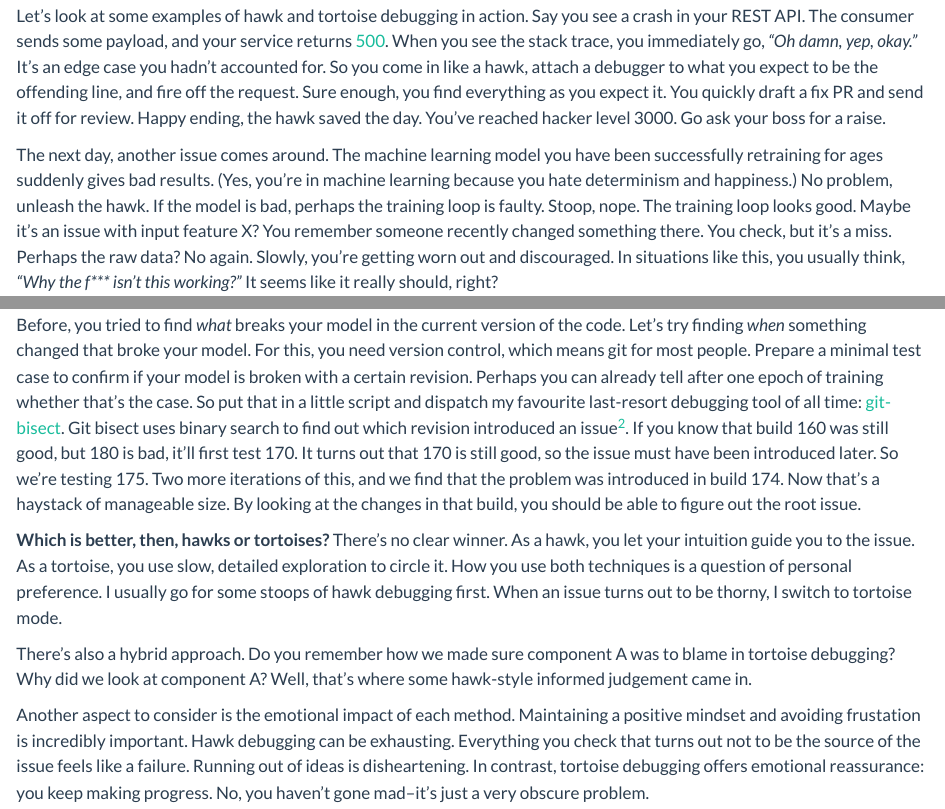
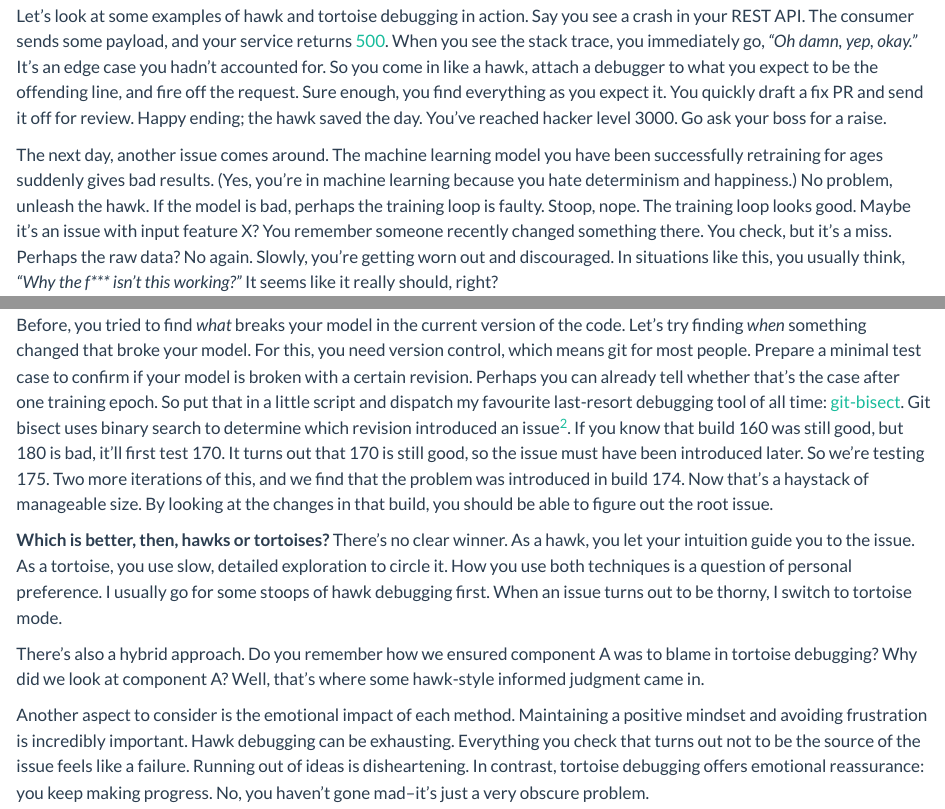
Before and after one commit to deutschmn/website, a Quarto document (blog/debugging/index.qmd): the page in a window 1100 px wide, from 670 px down, and a second part further down, joined at a grey line. Rendered offline with R 4.5, knitr and Pandoc in place of Quarto, with nearby package versions.

Commit message:
Grammar fixes

```diff
--- a/blog/debugging/index.qmd
+++ b/blog/debugging/index.qmd
@@ -17,19 +17,19 @@ The core of debugging is not, as the name might suggest, about removing bugs fro
 🐢 **Tortoise debugging** to the rescue. A tortoise makes progress through persistence and thoroughness, and so do you. You’re not trying to find the problem directly anymore. You’re slowly isolating it. When hawk-debugging, you’re making educated guesses about which parts of the haystack to look at. As a tortoise, you’re chipping away at that haystack by reducing the amount of code involved. Do you think the problem is related to component A? Make sure it is. Take away all other building blocks and try reproducing the issue only with A. This won’t tell you the exact source of the problem, but it’s progress. The problem is related to component A? Dive into it. Which classes and functions inside it can you chop off and still see the issue? Next to finding the faulty piece of code, there’s another way of isolating the issue in tortoise debugging: time travelling. We’ll get to that later[^1].
 
 
-Let’s look at some examples of hawk and tortoise debugging in action. Say you see a crash in your REST API. The consumer sends some payload, and your service returns [500](https://http.cat/500). When you see the stack trace, you immediately go, *“Oh damn, yep, okay.”* It’s an edge case you hadn’t accounted for. So you come in like a hawk, attach a debugger to what you expect to be the offending line, and fire off the request. Sure enough, you find everything as you expect it. You quickly draft a fix PR and send it off for review. Happy ending, the hawk saved the day. You’ve reached hacker level 3000. Go ask your boss for a raise.
+Let’s look at some examples of hawk and tortoise debugging in action. Say you see a crash in your REST API. The consumer sends some payload, and your service returns [500](https://http.cat/500). When you see the stack trace, you immediately go, *“Oh damn, yep, okay.”* It’s an edge case you hadn’t accounted for. So you come in like a hawk, attach a debugger to what you expect to be the offending line, and fire off the request. Sure enough, you find everything as you expect it. You quickly draft a fix PR and send it off for review. Happy ending; the hawk saved the day. You’ve reached hacker level 3000. Go ask your boss for a raise.
 
 The next day, another issue comes around. The machine learning model you have been successfully retraining for ages suddenly gives bad results. (Yes, you’re in machine learning because you hate determinism and happiness.) No problem, unleash the hawk. If the model is bad, perhaps the training loop is faulty. Stoop, nope. The training loop looks good. Maybe it’s an issue with input feature X? You remember someone recently changed something there. You check, but it’s a miss. Perhaps the raw data? No again. Slowly, you’re getting worn out and discouraged. In situations like this, you usually think, *“Why the f\*\*\* isn’t this working?”* It seems like it really should, right?
 
 No need to despair. Time for the tortoise. Let’s start reducing the size of your haystack. Usually, you would slowly isolate the problem to a specific part of your code. In the case of a machine learning model, you could try finding a faulty part of the pipeline. This will work well if you have intermediate results to compare to. Say you know precisely what the model inputs are supposed to look like. Then, you can compare the status quo to see if everything is fine. You might not have this information, though. But you do have one excellent clue: It used to work before. So, something must have changed. This information allows you to switch to the debugging dimension I mentioned before: time.
 
-Before, you tried to find *what* breaks your model in the current version of the code. Let’s try finding *when* something changed that broke your model. For this, you need version control, which means git for most people. Prepare a minimal test case to confirm if your model is broken with a certain revision. Perhaps you can already tell after one epoch of training whether that’s the case. So put that in a little script and dispatch my favourite last-resort debugging tool of all time: [git-bisect](https://git-scm.com/docs/git-bisect). Git bisect uses binary search to find out which revision introduced an issue[^2]. If you know that build 160 was still good, but 180 is bad, it’ll first test 170. It turns out that 170 is still good, so the issue must have been introduced later. So we’re testing 175. Two more iterations of this, and we find that the problem was introduced in build 174. Now that’s a haystack of manageable size. By looking at the changes in that build, you should be able to figure out the root issue.
+Before, you tried to find *what* breaks your model in the current version of the code. Let’s try finding *when* something changed that broke your model. For this, you need version control, which means git for most people. Prepare a minimal test case to confirm if your model is broken with a certain revision. Perhaps you can already tell whether that’s the case after one training epoch. So put that in a little script and dispatch my favourite last-resort debugging tool of all time: [git-bisect](https://git-scm.com/docs/git-bisect). Git bisect uses binary search to determine which revision introduced an issue[^2]. If you know that build 160 was still good, but 180 is bad, it’ll first test 170. It turns out that 170 is still good, so the issue must have been introduced later. So we’re testing 175. Two more iterations of this, and we find that the problem was introduced in build 174. Now that’s a haystack of manageable size. By looking at the changes in that build, you should be able to figure out the root issue.
 
 **Which is better, then, hawks or tortoises?** There’s no clear winner. As a hawk, you let your intuition guide you to the issue. As a tortoise, you use slow, detailed exploration to circle it. How you use both techniques is a question of personal preference. I usually go for some stoops of hawk debugging first. When an issue turns out to be thorny, I switch to tortoise mode.
 
-There’s also a hybrid approach. Do you remember how we made sure component A was to blame in tortoise debugging? Why did we look at component A? Well, that’s where some hawk-style informed judgement came in.
+There’s also a hybrid approach. Do you remember how we ensured component A was to blame in tortoise debugging? Why did we look at component A? Well, that’s where some hawk-style informed judgment came in.
 
-Another aspect to consider is the emotional impact of each method. Maintaining a positive mindset and avoiding frustation is incredibly important. Hawk debugging can be exhausting. Everything you check that turns out not to be the source of the issue feels like a failure. Running out of ideas is disheartening. In contrast, tortoise debugging offers emotional reassurance: you keep making progress. No, you haven’t gone mad–it’s just a very obscure problem.
+Another aspect to consider is the emotional impact of each method. Maintaining a positive mindset and avoiding frustration is incredibly important. Hawk debugging can be exhausting. Everything you check that turns out not to be the source of the issue feels like a failure. Running out of ideas is disheartening. In contrast, tortoise debugging offers emotional reassurance: you keep making progress. No, you haven’t gone mad–it’s just a very obscure problem.
 
 In principle, tortoise debugging is guaranteed to be successful. That is, of course, barring horrible things like stochasticity, side effects, and race conditions. But that’s a topic for another blog post.
 
```
